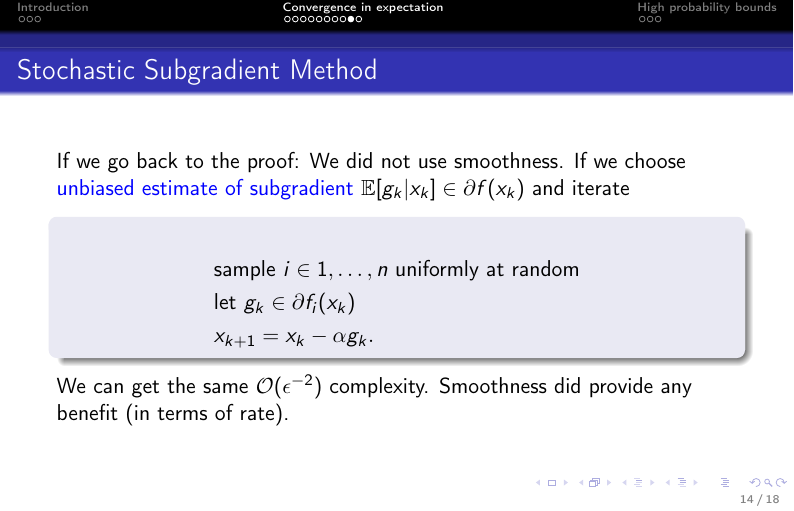
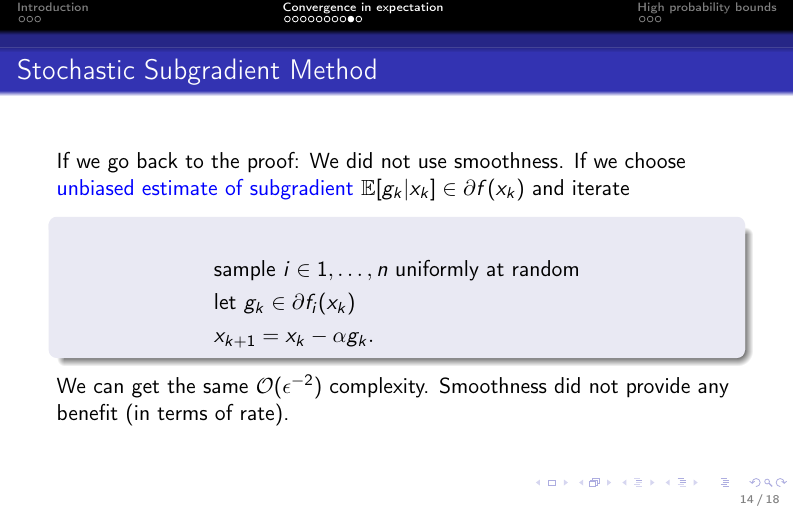
Before and after one commit to AxelBohm/optimization-for-DS-lecture, LaTeX slides (slides/05_Stochastic-Gradient-Descent/SGD.tex): page 14 of 18. Compiled offline with pdfLaTeX.

Commit message:
typo fix slide 14/18

```diff
--- a/slides/05_Stochastic-Gradient-Descent/SGD.tex
+++ b/slides/05_Stochastic-Gradient-Descent/SGD.tex
@@ -235,7 +235,7 @@
       &x_{k+1} = x_k - \alpha g_k.
     \end{align}
   \end{block}
-  We can get the same $\mathcal{O}(\epsilon^{-2})$ complexity. Smoothness did provide any benefit (in terms of rate).
+  We can get the same $\mathcal{O}(\epsilon^{-2})$ complexity. Smoothness did not provide any benefit (in terms of rate).
 \end{frame}
 
 
```
